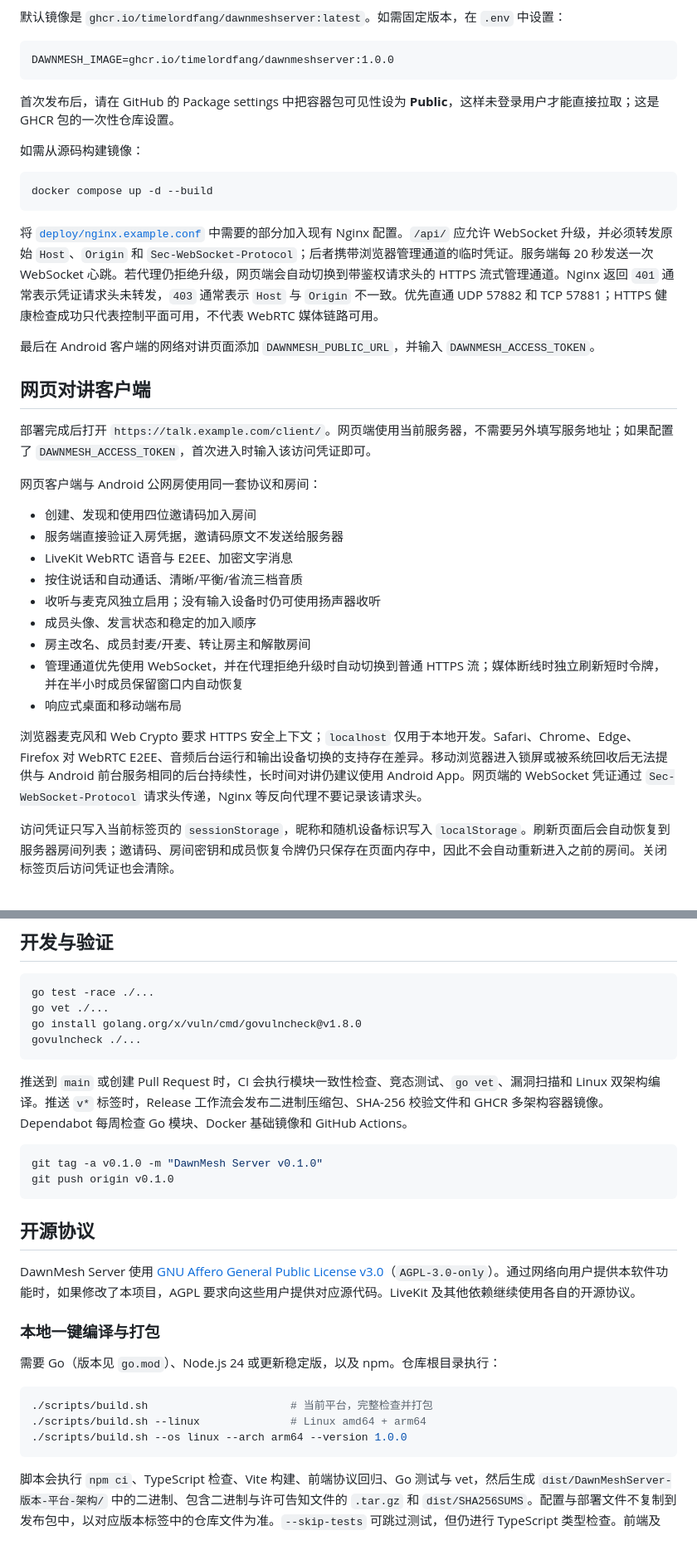
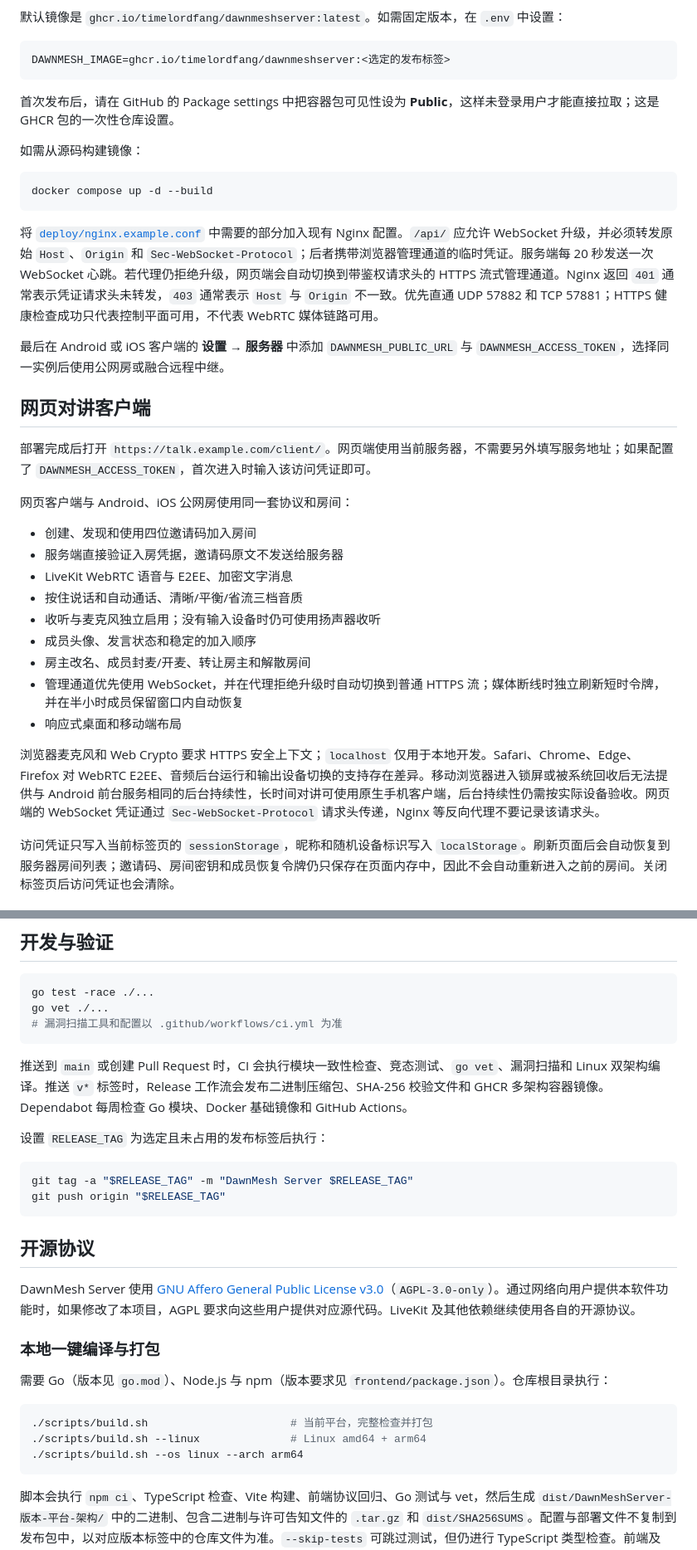
Before and after one commit to TimeLordFang/DawnMeshServer, a Markdown page: README.md, 2 parts joined by grey strips. Shown at 83% size. Rendered like a GitHub page.

````diff
--- a/README.md
+++ b/README.md
@@ -58,7 +83,7 @@ curl -fsS -H 'Authorization: Bearer <DAWNMESH_ACCESS_TOKEN>' https://talk.exampl
 默认镜像是 `ghcr.io/timelordfang/dawnmeshserver:latest`。如需固定版本，在 `.env` 中设置：
 
 ```dotenv
-DAWNMESH_IMAGE=ghcr.io/timelordfang/dawnmeshserver:1.0.0
+DAWNMESH_IMAGE=ghcr.io/timelordfang/dawnmeshserver:<选定的发布标签>
 ```
 
 首次发布后，请在 GitHub 的 Package settings 中把容器包可见性设为 **Public**，这样未登录用户才能直接拉取；这是 GHCR 包的一次性仓库设置。
@@ -71,13 +96,13 @@ docker compose up -d --build
 
 将 [`deploy/nginx.example.conf`](deploy/nginx.example.conf) 中需要的部分加入现有 Nginx 配置。`/api/` 应允许 WebSocket 升级，并必须转发原始 `Host`、`Origin` 和 `Sec-WebSocket-Protocol`；后者携带浏览器管理通道的临时凭证。服务端每 20 秒发送一次 WebSocket 心跳。若代理仍拒绝升级，网页端会自动切换到带鉴权请求头的 HTTPS 流式管理通道。Nginx 返回 `401` 通常表示凭证请求头未转发，`403` 通常表示 `Host` 与 `Origin` 不一致。优先直通 UDP 57882 和 TCP 57881；HTTPS 健康检查成功只代表控制平面可用，不代表 WebRTC 媒体链路可用。
 
-最后在 Android 客户端的网络对讲页面添加 `DAWNMESH_PUBLIC_URL`，并输入 `DAWNMESH_ACCESS_TOKEN`。
+最后在 Android 或 iOS 客户端的 **设置 → 服务器** 中添加 `DAWNMESH_PUBLIC_URL` 与 `DAWNMESH_ACCESS_TOKEN`，选择同一实例后使用公网房或融合远程中继。
 
 ## 网页对讲客户端
 
 部署完成后打开 `https://talk.example.com/client/`。网页端使用当前服务器，不需要另外填写服务地址；如果配置了 `DAWNMESH_ACCESS_TOKEN`，首次进入时输入该访问凭证即可。
 
-网页客户端与 Android 公网房使用同一套协议和房间：
+网页客户端与 Android、iOS 公网房使用同一套协议和房间：
 
 - 创建、发现和使用四位邀请码加入房间
 - 服务端直接验证入房凭据，邀请码原文不发送给服务器
@@ -89,7 +114,7 @@ docker compose up -d --build
 - 管理通道优先使用 WebSocket，并在代理拒绝升级时自动切换到普通 HTTPS 流；媒体断线时独立刷新短时令牌，并在半小时成员保留窗口内自动恢复
 - 响应式桌面和移动端布局
 
-浏览器麦克风和 Web Crypto 要求 HTTPS 安全上下文；`localhost` 仅用于本地开发。Safari、Chrome、Edge、Firefox 对 WebRTC E2EE、音频后台运行和输出设备切换的支持存在差异。移动浏览器进入锁屏或被系统回收后无法提供与 Android 前台服务相同的后台持续性，长时间对讲仍建议使用 Android App。网页端的 WebSocket 凭证通过 `Sec-WebSocket-Protocol` 请求头传递，Nginx 等反向代理不要记录该请求头。
+浏览器麦克风和 Web Crypto 要求 HTTPS 安全上下文；`localhost` 仅用于本地开发。Safari、Chrome、Edge、Firefox 对 WebRTC E2EE、音频后台运行和输出设备切换的支持存在差异。移动浏览器进入锁屏或被系统回收后无法提供与 Android 前台服务相同的后台持续性，长时间对讲可使用原生手机客户端，后台持续性仍需按实际设备验收。网页端的 WebSocket 凭证通过 `Sec-WebSocket-Protocol` 请求头传递，Nginx 等反向代理不要记录该请求头。
 
 访问凭证只写入当前标签页的 `sessionStorage`，昵称和随机设备标识写入 `localStorage`。刷新页面后会自动恢复到服务器房间列表；邀请码、房间密钥和成员恢复令牌仍只保存在页面内存中，因此不会自动重新进入之前的房间。关闭标签页后访问凭证也会清除。
 
@@ -191,15 +216,16 @@ SQLite 数据保存在 `dawnmesh-data` 卷中。备份时同时保存数据库
 ```bash
 go test -race ./...
 go vet ./...
-go install golang.org/x/vuln/cmd/govulncheck@v1.8.0
-govulncheck ./...
+# 漏洞扫描工具和配置以 .github/workflows/ci.yml 为准
 ```
 
 推送到 `main` 或创建 Pull Request 时，CI 会执行模块一致性检查、竞态测试、`go vet`、漏洞扫描和 Linux 双架构编译。推送 `v*` 标签时，Release 工作流会发布二进制压缩包、SHA-256 校验文件和 GHCR 多架构容器镜像。Dependabot 每周检查 Go 模块、Docker 基础镜像和 GitHub Actions。
 
+设置 `RELEASE_TAG` 为选定且未占用的发布标签后执行：
+
 ```bash
-git tag -a v0.1.0 -m "DawnMesh Server v0.1.0"
-git push origin v0.1.0
+git tag -a "$RELEASE_TAG" -m "DawnMesh Server $RELEASE_TAG"
+git push origin "$RELEASE_TAG"
 ```
 
 ## 开源协议
@@ -208,12 +234,12 @@ DawnMesh Server 使用 [GNU Affero General Public License v3.0](LICENSE)（`AGPL
 
 ### 本地一键编译与打包
 
-需要 Go（版本见 `go.mod`）、Node.js 24 或更新稳定版，以及 npm。仓库根目录执行：
+需要 Go（版本见 `go.mod`）、Node.js 与 npm（版本要求见 `frontend/package.json`）。仓库根目录执行：
 
 ```bash
 ./scripts/build.sh                      # 当前平台，完整检查并打包
 ./scripts/build.sh --linux              # Linux amd64 + arm64
-./scripts/build.sh --os linux --arch arm64 --version 1.0.0
+./scripts/build.sh --os linux --arch arm64
 ```
 
 脚本会执行 `npm ci`、TypeScript 检查、Vite 构建、前端协议回归、Go 测试与 vet，然后生成 `dist/DawnMeshServer-版本-平台-架构/` 中的二进制、包含二进制与许可告知文件的 `.tar.gz` 和 `dist/SHA256SUMS`。配置与部署文件不复制到发布包中，以对应版本标签中的仓库文件为准。`--skip-tests` 可跳过测试，但仍进行 TypeScript 类型检查。前端及 LiveKit 加密 Worker 均由 `go:embed` 编入 `dawnmesh-server`，部署时无需 Node.js 或外置前端目录。LiveKit 媒体服务仍按原部署方式运行。
````
Also changed, not shown: other parts of README.md (+35 -12 lines), README.en.md (+42 -22 lines), docs/README.md (+3 -12 lines), docs/assets/README.md (added, +3 -0 lines), docs/assets/dawnmesh-logo.png (added).
